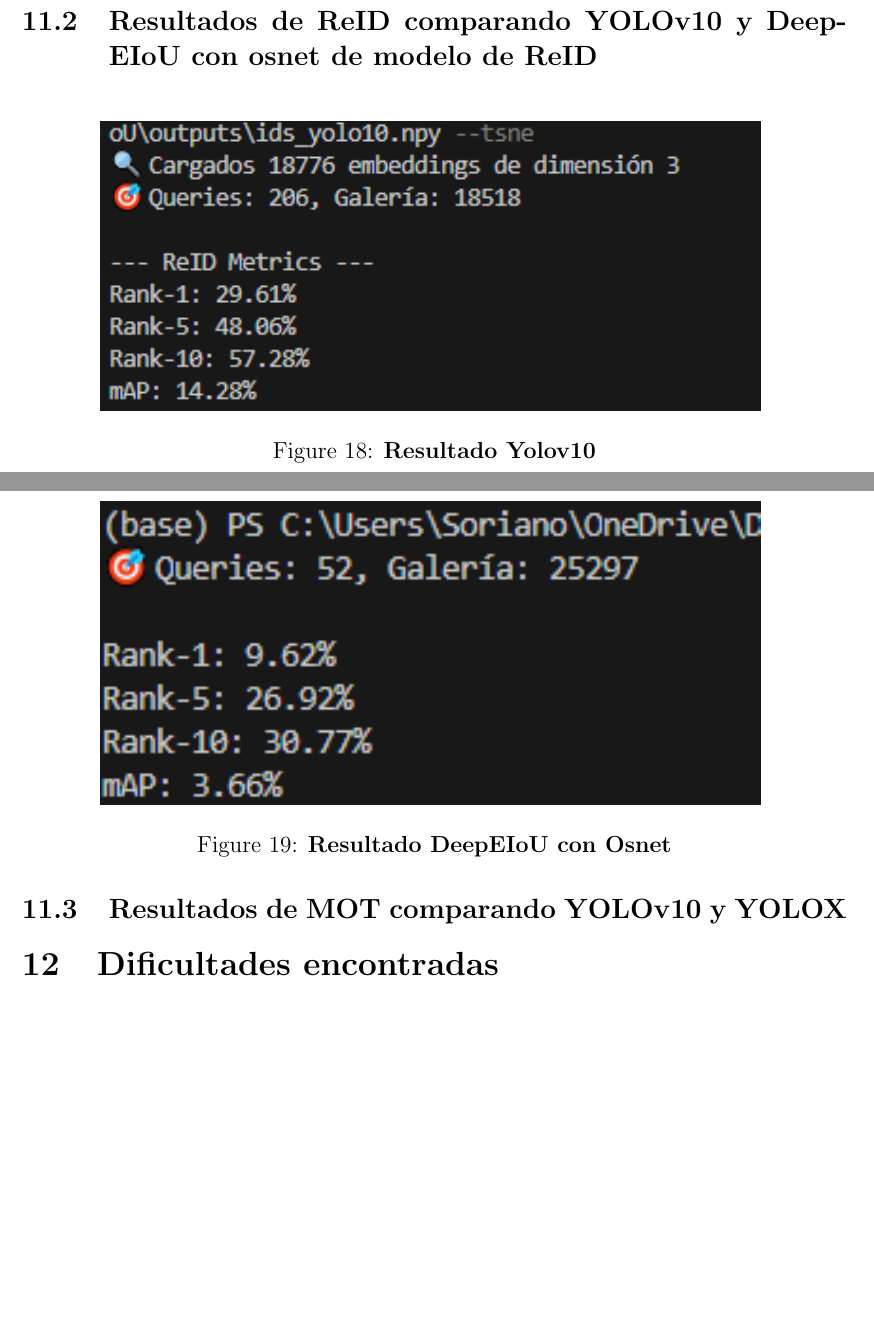
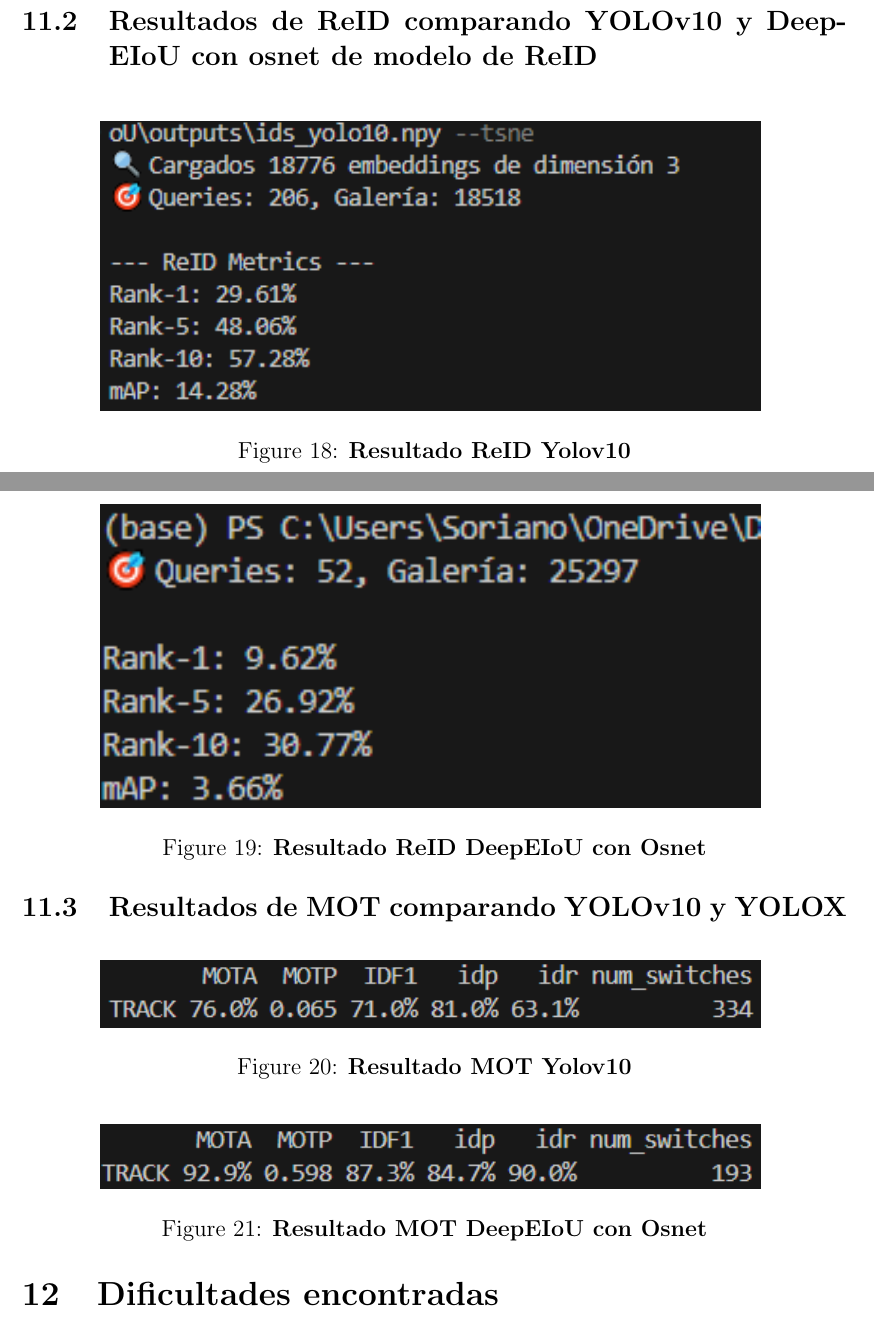
Before and after one commit to JuanSoM/TFG---Player-tracking-and-re-identification-in-amateur-football-using-object-detection, a LaTeX document (doc/MAIN.tex): two parts of pages 45 and 46 of 47, joined at a grey line, cut so that both start at the same text, the shorter picture padded with empty space. Compiled offline with pdfLaTeX.

Commit message:
resultados de mot

```diff
--- a/doc/MAIN.tex
+++ b/doc/MAIN.tex
@@ -1557,18 +1557,32 @@
  	\begin{figure}[H]
  		\centering
  		\includegraphics[width=0.8\textwidth]{image/metricas_reid_yolo10}
- 		\caption{\textbf{Resultado Yolov10}}
- 		\label{fig:Resultado Yolov10}
+ 		\caption{\textbf{Resultado ReID Yolov10}}
+ 		\label{fig:Resultado Yolov10 reid}
  	\end{figure}
 
  	\begin{figure}[H]
  		\centering
  		\includegraphics[width=0.8\textwidth]{image/metricas_reid_deepEIoU}
- 		\caption{\textbf{Resultado DeepEIoU con Osnet}}
- 		\label{fig:Resultado DeepEIoU con Osnet}
+ 		\caption{\textbf{Resultado ReID DeepEIoU con Osnet}}
+ 		\label{fig:Resultado DeepEIoU con Osnet reid}
  	\end{figure}
 
  	\subsection{Resultados de MOT comparando YOLOv10 y YOLOX}
+
+	\begin{figure}[H]
+		\centering
+		\includegraphics[width=0.8\textwidth]{image/metricas_mot_yolo10}
+		\caption{\textbf{Resultado MOT Yolov10}}
+		\label{fig:Resultado Yolov10 mot}
+	\end{figure}
+
+	\begin{figure}[H]
+		\centering
+		\includegraphics[width=0.8\textwidth]{image/metricas_mot_deepEIoU}
+		\caption{\textbf{Resultado MOT DeepEIoU con Osnet}}
+		\label{fig:Resultado DeepEIoU con Osnet mot}
+	\end{figure}
 
 	\section{Dificultades encontradas}
 
```
Also changed, not shown: doc/references.bib (+2 -2 lines), doc/image/metricas_mot_deepEIoU.PNG (added), doc/image/metricas_mot_yolo10.PNG (added), 6 other files.
